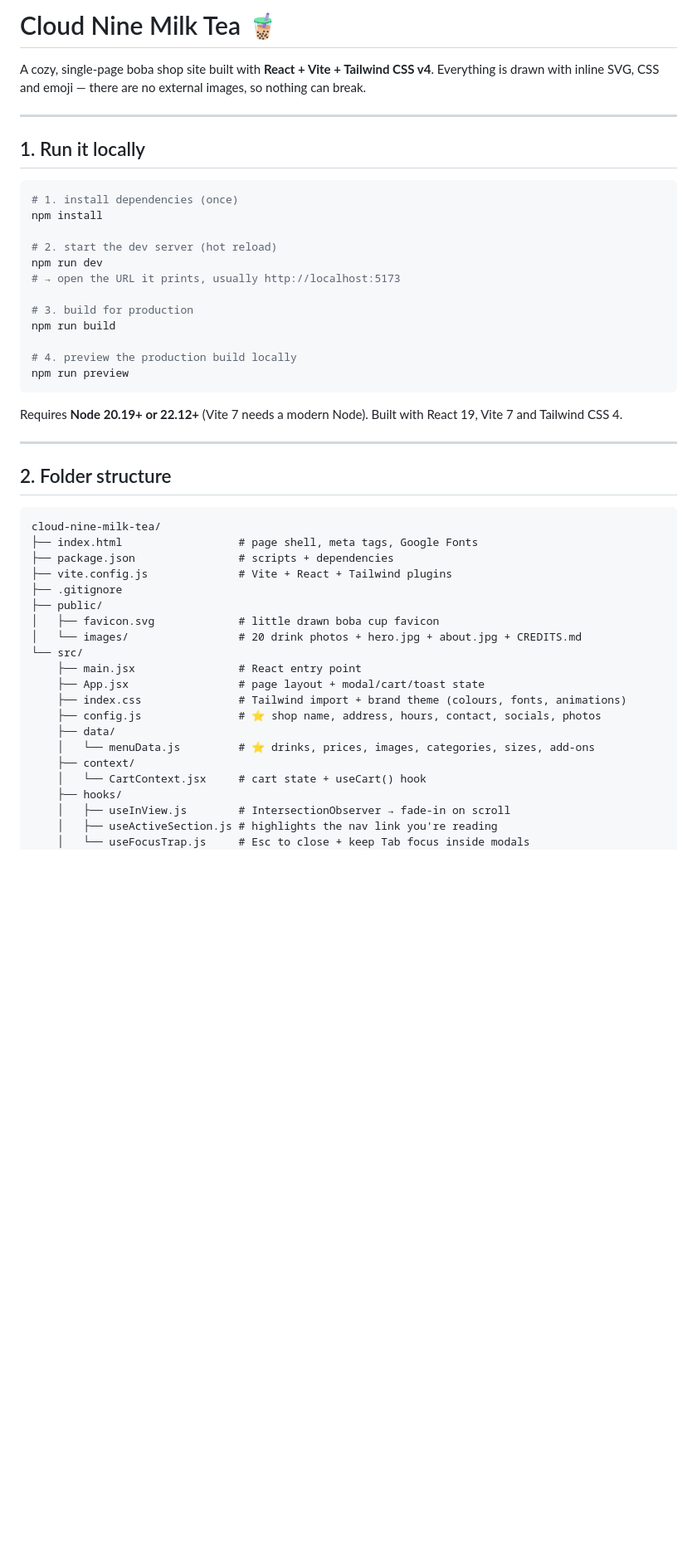
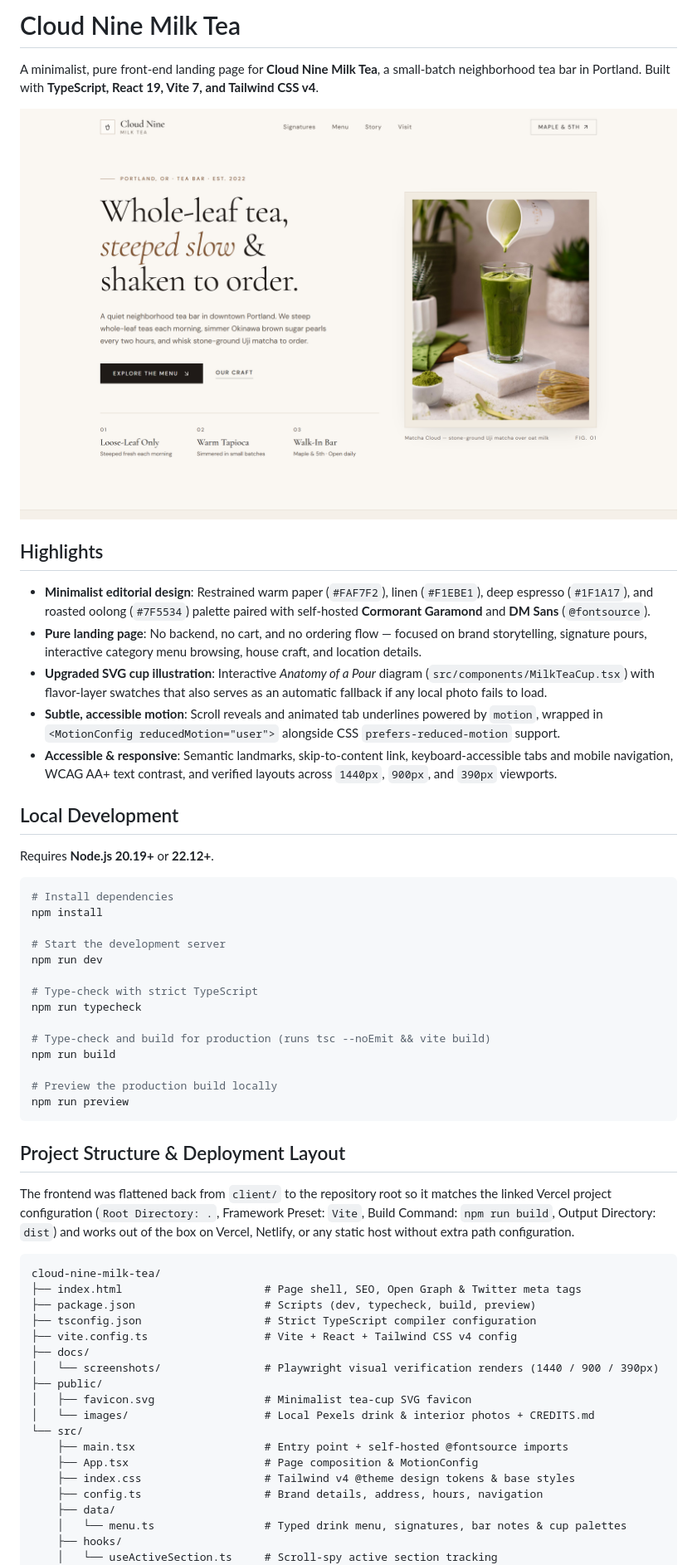
Before and after one commit to poliku0902/cloud-nine-milk-tea, a Markdown page: README.md, the part around one of its changes. Shown at 83% size. Drawn GitHub-style; pictures changed too: docs/screenshots/desktop-1440-hero.png (added); blank space fills up the shorter version.

Commit message:
Update README and add Playwright screenshots for 1440, 900, and 390px

````diff
--- a/README.md
+++ b/README.md
@@ -1,54 +1,60 @@
-# Cloud Nine Milk Tea 🧋
+# Cloud Nine Milk Tea
 
-A cozy, single-page boba shop site built with **React + Vite + Tailwind CSS v4**.
-Everything is drawn with inline SVG, CSS and emoji — there are no external images, so nothing can break.
+A minimalist, pure front-end landing page for **Cloud Nine Milk Tea**, a small-batch neighborhood tea bar in Portland. Built with **TypeScript, React 19, Vite 7, and Tailwind CSS v4**.
 
----
+![Cloud Nine Milk Tea landing page hero](docs/screenshots/desktop-1440-hero.png)
 
-## 1. Run it locally
+## Highlights
+
+- **Minimalist editorial design**: Restrained warm paper (`#FAF7F2`), linen (`#F1EBE1`), deep espresso (`#1F1A17`), and roasted oolong (`#7F5534`) palette paired with self-hosted **Cormorant Garamond** and **DM Sans** (`@fontsource`).
+- **Pure landing page**: No backend, no cart, and no ordering flow — focused on brand storytelling, signature pours, interactive category menu browsing, house craft, and location details.
+- **Upgraded SVG cup illustration**: Interactive *Anatomy of a Pour* diagram (`src/components/MilkTeaCup.tsx`) with flavor-layer swatches that also serves as an automatic fallback if any local photo fails to load.
+- **Subtle, accessible motion**: Scroll reveals and animated tab underlines powered by `motion`, wrapped in `<MotionConfig reducedMotion="user">` alongside CSS `prefers-reduced-motion` support.
+- **Accessible & responsive**: Semantic landmarks, skip-to-content link, keyboard-accessible tabs and mobile navigation, WCAG AA+ text contrast, and verified layouts across `1440px`, `900px`, and `390px` viewports.
+
+## Local Development
+
+Requires **Node.js 20.19+** or **22.12+**.
 
 ```bash
-# 1. install dependencies (once)
+# Install dependencies
 npm install
 
-# 2. start the dev server (hot reload)
+# Start the development server
 npm run dev
-# → open the URL it prints, usually http://localhost:5173
 
-# 3. build for production
+# Type-check with strict TypeScript
+npm run typecheck
+
+# Type-check and build for production (runs tsc --noEmit && vite build)
 npm run build
 
-# 4. preview the production build locally
+# Preview the production build locally
 npm run preview
 ```
 
-Requires **Node 20.19+ or 22.12+** (Vite 7 needs a modern Node). Built with React 19, Vite 7 and
-Tailwind CSS 4.
+## Project Structure & Deployment Layout
 
----
+The frontend was flattened back from `client/` to the repository root so it matches the linked Vercel project configuration (`Root Directory: .`, Framework Preset: `Vite`, Build Command: `npm run build`, Output Directory: `dist`) and works out of the box on Vercel, Netlify, or any static host without extra path configuration.
 
-## 2. Folder structure
-
-```
+```text
 cloud-nine-milk-tea/
-├── index.html                  # page shell, meta tags, Google Fonts
-├── package.json                # scripts + dependencies
-├── vite.config.js              # Vite + React + Tailwind plugins
-├── .gitignore
+├── index.html                      # Page shell, SEO, Open Graph & Twitter meta tags
+├── package.json                    # Scripts (dev, typecheck, build, preview)
+├── tsconfig.json                   # Strict TypeScript compiler configuration
+├── vite.config.ts                  # Vite + React + Tailwind CSS v4 config
+├── docs/
+│   └── screenshots/                # Playwright visual verification renders (1440 / 900 / 390px)
 ├── public/
-│   ├── favicon.svg             # little drawn boba cup favicon
-│   └── images/                 # 20 drink photos + hero.jpg + about.jpg + CREDITS.md
+│   ├── favicon.svg                 # Minimalist tea-cup SVG favicon
+│   └── images/                     # Local Pexels drink & interior photos + CREDITS.md
 └── src/
-    ├── main.jsx                # React entry point
-    ├── App.jsx                 # page layout + modal/cart/toast state
-    ├── index.css               # Tailwind import + brand theme (colours, fonts, animations)
-    ├── config.js               # ⭐ shop name, address, hours, contact, socials, photos
+    ├── main.tsx                    # Entry point + self-hosted @fontsource imports
+    ├── App.tsx                     # Page composition & MotionConfig
+    ├── index.css                   # Tailwind v4 @theme design tokens & base styles
+    ├── config.ts                   # Brand details, address, hours, navigation
     ├── data/
-    │   └── menuData.js         # ⭐ drinks, prices, images, categories, sizes, add-ons
-    ├── context/
-    │   └── CartContext.jsx     # cart state + useCart() hook
+    │   └── menu.ts                 # Typed drink menu, signatures, bar notes & cup palettes
     ├── hooks/
-    │   ├── useInView.js        # IntersectionObserver → fade-in on scroll
-    │   ├── useActiveSection.js # highlights the nav link you're reading
-    │   └── useFocusTrap.js     # Esc to close + keep Tab focus inside modals
+    │   └── useActiveSection.ts     # Scroll-spy active section tracking
     └── components/
````
Also changed, not shown: other parts of README.md (+20 -92 lines), 3 other files.
